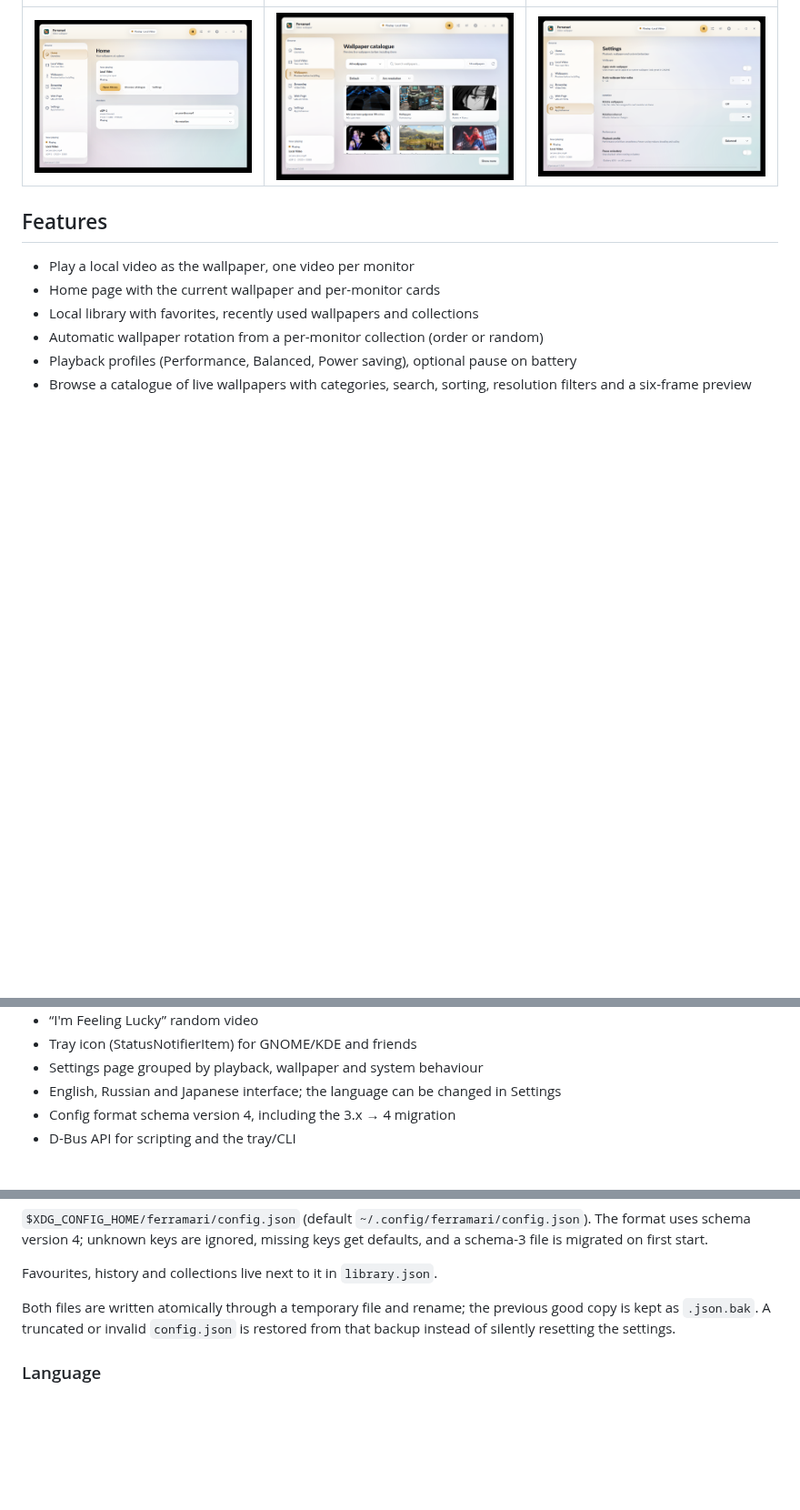
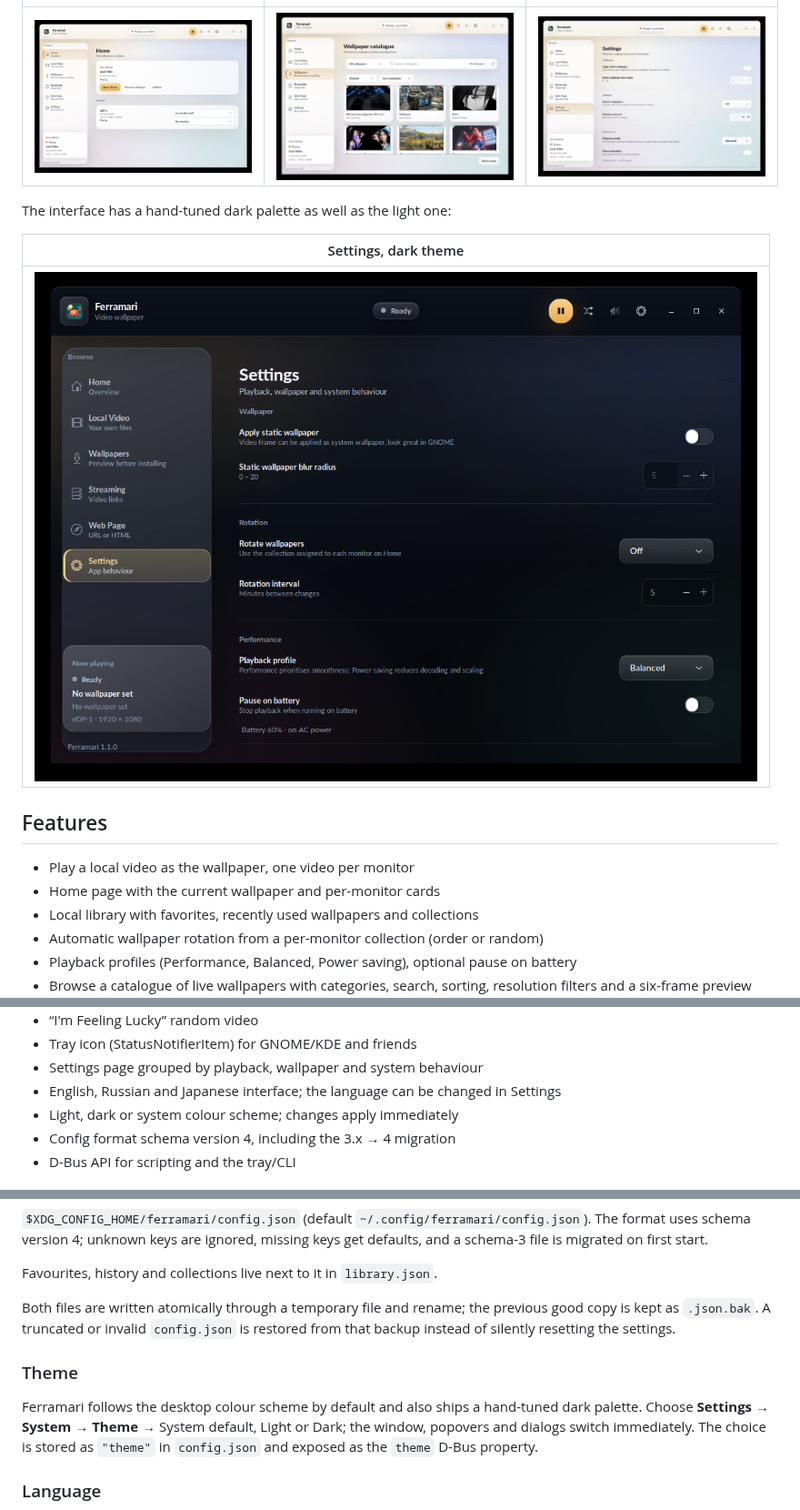
Before and after one commit to Z1pP/ferramari, a Markdown page: README.md, 3 parts joined by grey strips. Shown at 91% size. Rendered like a GitHub page; pictures changed too: docs/screenshots/settings-dark.png (added); blank space fills up the shorter version.

```diff
--- a/README.md
+++ b/README.md
@@ -12,6 +12,12 @@ iron (*ferrum*) and Rust's crab mascot.
 | Home | Catalogue | Settings |
 | --- | --- | --- |
 | ![Home](docs/screenshots/home.png) | ![Catalogue](docs/screenshots/catalogue.png) | ![Settings](docs/screenshots/settings.png) |
+
+The interface has a hand-tuned dark palette as well as the light one:
+
+| Settings, dark theme |
+| --- |
+| ![Settings in the dark theme](docs/screenshots/settings-dark.png) |
 
 ## Features
 
@@ -36,6 +42,7 @@ iron (*ferrum*) and Rust's crab mascot.
 - Settings page grouped by playback, wallpaper and system behaviour
 - English, Russian and Japanese interface; the language can be changed in
   Settings
+- Light, dark or system colour scheme; changes apply immediately
 - Config format schema version 4, including the 3.x → 4 migration
 - D-Bus API for scripting and the tray/CLI
 
@@ -189,6 +196,14 @@ previous good copy is kept as `.json.bak`. A truncated or invalid
 `config.json` is restored from that backup instead of silently resetting the
 settings.
 
+### Theme
+
+Ferramari follows the desktop colour scheme by default and also ships a
+hand-tuned dark palette. Choose **Settings → System → Theme** → System
+default, Light or Dark; the window, popovers and dialogs switch immediately.
+The choice is stored as `"theme"` in `config.json` and exposed as the `theme`
+D-Bus property.
+
 ### Language
 
 The interface follows the desktop locale (`LANG`/`LANGUAGE`). It can also be
```
Also changed, not shown: CHANGELOG.md (+7 -0 lines), docs/TESTING.md (+8 -0 lines), 10 other files.
